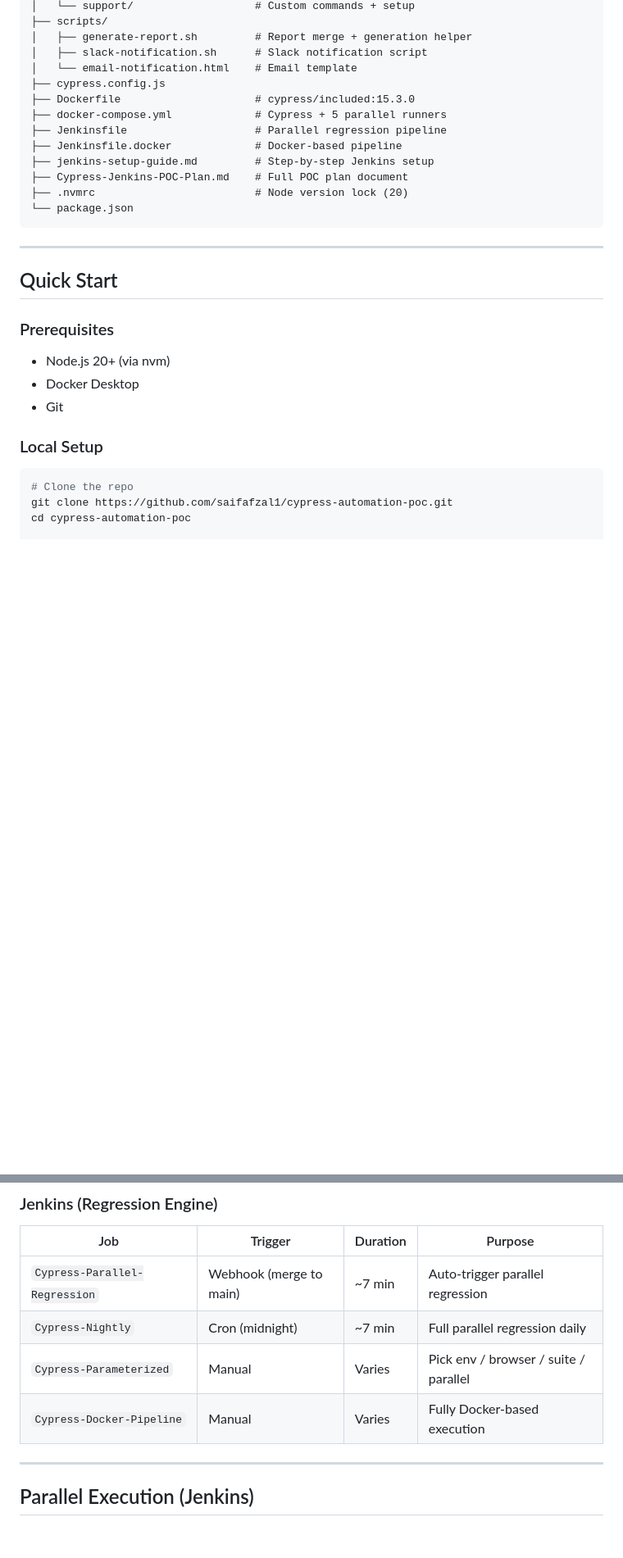
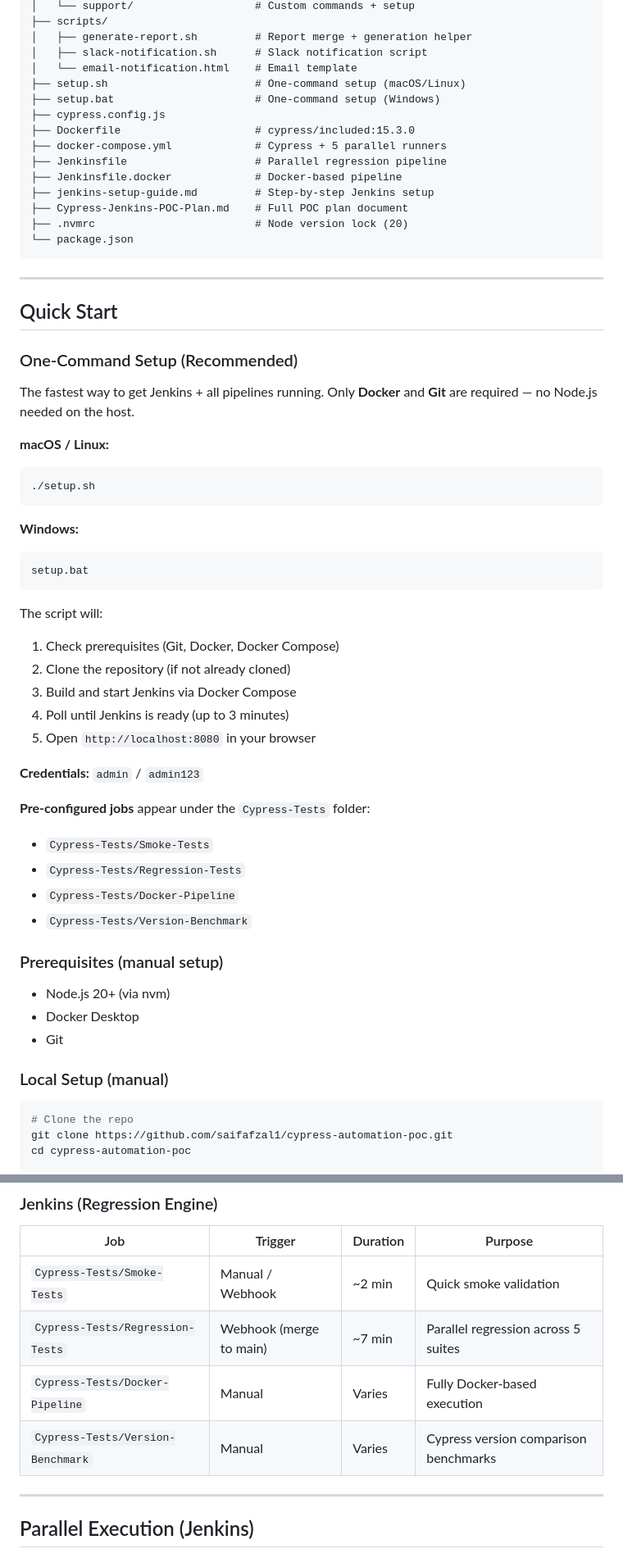
Before and after one commit to saifafzal1/cypress-automation-poc, a Markdown page: README.md, 2 parts joined by grey strips. Shown at 82% size. GitHub-like rendering; blank space fills up the shorter version.

Commit message:
Update README to document one-command setup scripts
Add setup.sh/setup.bat to project structure, add One-Command Setup
subsection as the recommended Quick Start path, update Jenkins job
names to match JCasC-created jobs under Cypress-Tests/ folder, and
note automated setup in the Jenkins Setup section.

Co-Authored-By: Claude Opus 4.6 <noreply@anthropic.com>

````diff
--- a/README.md
+++ b/README.md
@@ -81,6 +81,8 @@ Developer → Git Push → GitHub
 │   ├── generate-report.sh         # Report merge + generation helper
 │   ├── slack-notification.sh      # Slack notification script
 │   └── email-notification.html    # Email template
+├── setup.sh                       # One-command setup (macOS/Linux)
+├── setup.bat                      # One-command setup (Windows)
 ├── cypress.config.js
 ├── Dockerfile                     # cypress/included:15.3.0
 ├── docker-compose.yml             # Cypress + 5 parallel runners
@@ -96,12 +98,41 @@ Developer → Git Push → GitHub
 
 ## Quick Start
 
-### Prerequisites
+### One-Command Setup (Recommended)
+
+The fastest way to get Jenkins + all pipelines running. Only **Docker** and **Git** are required — no Node.js needed on the host.
+
+**macOS / Linux:**
+```bash
+./setup.sh
+```
+
+**Windows:**
+```cmd
+setup.bat
+```
+
+The script will:
+1. Check prerequisites (Git, Docker, Docker Compose)
+2. Clone the repository (if not already cloned)
+3. Build and start Jenkins via Docker Compose
+4. Poll until Jenkins is ready (up to 3 minutes)
+5. Open `http://localhost:8080` in your browser
+
+**Credentials:** `admin` / `admin123`
+
+**Pre-configured jobs** appear under the `Cypress-Tests` folder:
+- `Cypress-Tests/Smoke-Tests`
+- `Cypress-Tests/Regression-Tests`
+- `Cypress-Tests/Docker-Pipeline`
+- `Cypress-Tests/Version-Benchmark`
+
+### Prerequisites (manual setup)
 - Node.js 20+ (via nvm)
 - Docker Desktop
 - Git
 
-### Local Setup
+### Local Setup (manual)
 ```bash
 # Clone the repo
 git clone https://github.com/saifafzal1/cypress-automation-poc.git
@@ -188,10 +219,10 @@ Each page object encapsulates:
 
 | Job | Trigger | Duration | Purpose |
 |---|---|---|---|
-| `Cypress-Parallel-Regression` | Webhook (merge to main) | ~7 min | Auto-trigger parallel regression |
-| `Cypress-Nightly` | Cron (midnight) | ~7 min | Full parallel regression daily |
-| `Cypress-Parameterized` | Manual | Varies | Pick env / browser / suite / parallel |
-| `Cypress-Docker-Pipeline` | Manual | Varies | Fully Docker-based execution |
+| `Cypress-Tests/Smoke-Tests` | Manual / Webhook | ~2 min | Quick smoke validation |
+| `Cypress-Tests/Regression-Tests` | Webhook (merge to main) | ~7 min | Parallel regression across 5 suites |
+| `Cypress-Tests/Docker-Pipeline` | Manual | Varies | Fully Docker-based execution |
+| `Cypress-Tests/Version-Benchmark` | Manual | Varies | Cypress version comparison benchmarks |
 
 ---
 
````
Also changed, not shown: other parts of README.md (+3 -1 lines).
